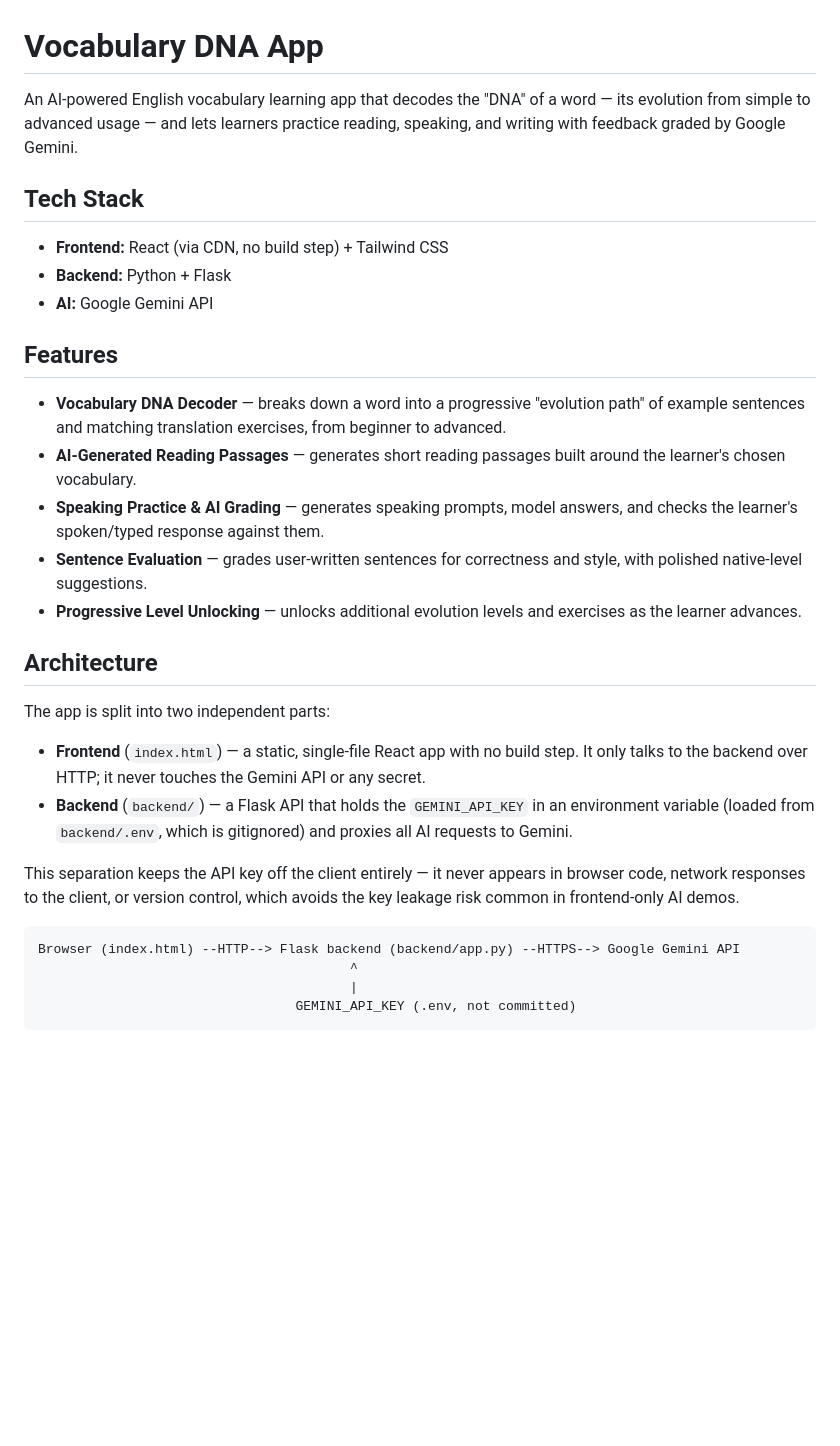
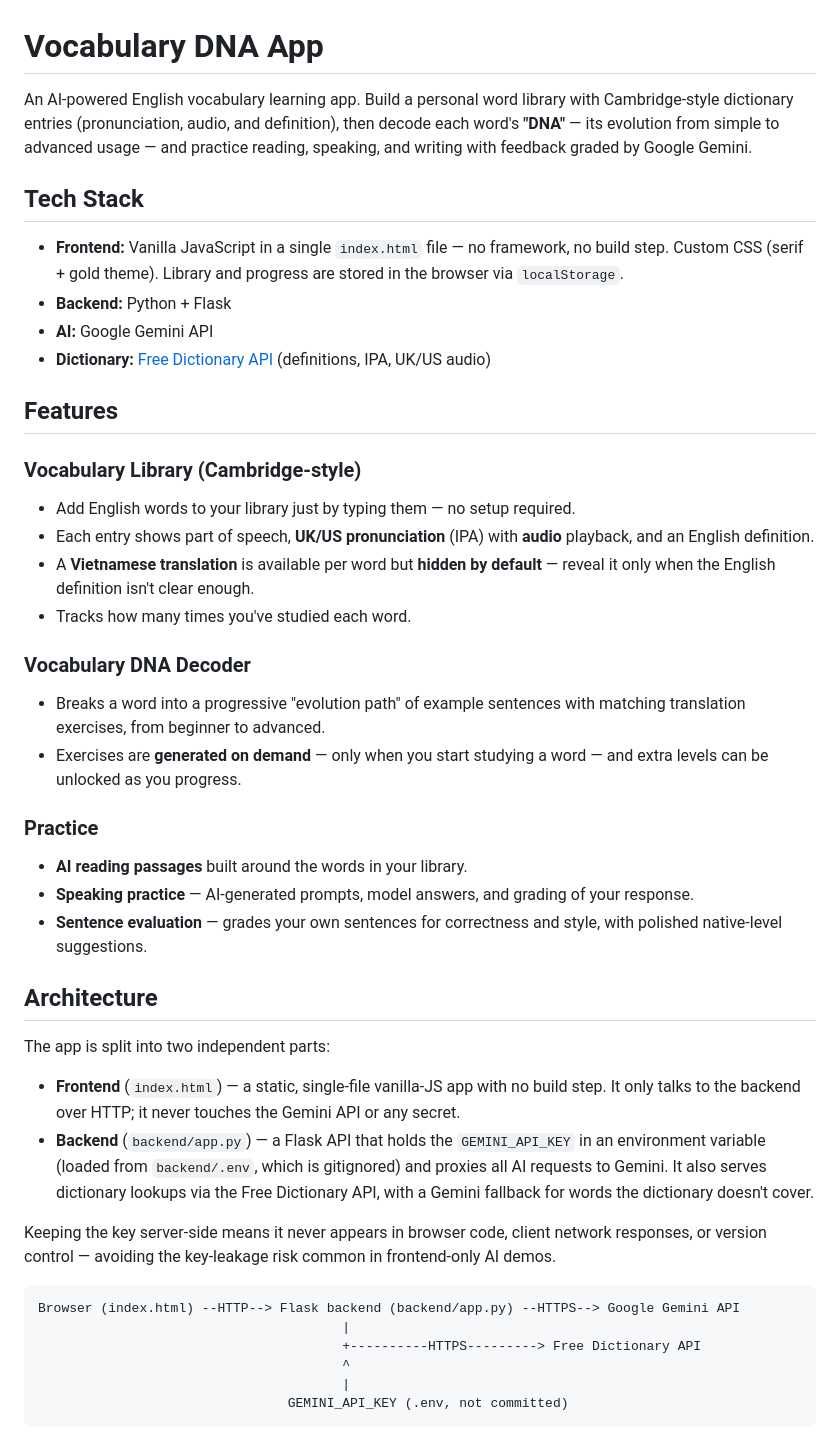
Before and after one commit to haimi612003/Vocabulary-DNA-App, a Markdown page: README.md, the part around one of its changes. GitHub-like rendering; blank space fills up the shorter version.

Commit message:
Update README and screenshots for the redesigned app
- Rewrite tech stack (vanilla JS instead of React/Tailwind) and architecture
- Document the Cambridge-style Vocabulary Library, hidden Vietnamese
  translations, and on-demand exercise generation
- Add backend API endpoint reference (including /api/define)
- Note the macOS port 5000 / AirPlay workaround
- Refresh homepage screenshot to the new UI and add a Library screenshot

Co-Authored-By: Claude Opus 4.8 <noreply@anthropic.com>

````diff
--- a/README.md
+++ b/README.md
@@ -1,33 +1,63 @@
 # Vocabulary DNA App
 
-An AI-powered English vocabulary learning app that decodes the "DNA" of a word — its evolution from simple to advanced usage — and lets learners practice reading, speaking, and writing with feedback graded by Google Gemini.
+An AI-powered English vocabulary learning app. Build a personal word library with
+Cambridge-style dictionary entries (pronunciation, audio, and definition), then decode
+each word's **"DNA"** — its evolution from simple to advanced usage — and practice
+reading, speaking, and writing with feedback graded by Google Gemini.
 
 ## Tech Stack
 
-- **Frontend:** React (via CDN, no build step) + Tailwind CSS
+- **Frontend:** Vanilla JavaScript in a single `index.html` file — no framework, no build
+  step. Custom CSS (serif + gold theme). Library and progress are stored in the browser
+  via `localStorage`.
 - **Backend:** Python + Flask
 - **AI:** Google Gemini API
+- **Dictionary:** [Free Dictionary API](https://dictionaryapi.dev) (definitions, IPA, UK/US audio)
 
 ## Features
 
-- **Vocabulary DNA Decoder** — breaks down a word into a progressive "evolution path" of example sentences and matching translation exercises, from beginner to advanced.
-- **AI-Generated Reading Passages** — generates short reading passages built around the learner's chosen vocabulary.
-- **Speaking Practice & AI Grading** — generates speaking prompts, model answers, and checks the learner's spoken/typed response against them.
-- **Sentence Evaluation** — grades user-written sentences for correctness and style, with polished native-level suggestions.
-- **Progressive Level Unlocking** — unlocks additional evolution levels and exercises as the learner advances.
+### Vocabulary Library (Cambridge-style)
+
+- Add English words to your library just by typing them — no setup required.
+- Each entry shows part of speech, **UK/US pronunciation** (IPA) with **audio** playback,
+  and an English definition.
+- A **Vietnamese translation** is available per word but **hidden by default** — reveal it
+  only when the English definition isn't clear enough.
+- Tracks how many times you've studied each word.
+
+### Vocabulary DNA Decoder
+
+- Breaks a word into a progressive "evolution path" of example sentences with matching
+  translation exercises, from beginner to advanced.
+- Exercises are **generated on demand** — only when you start studying a word — and extra
+  levels can be unlocked as you progress.
+
+### Practice
+
+- **AI reading passages** built around the words in your library.
+- **Speaking practice** — AI-generated prompts, model answers, and grading of your response.
+- **Sentence evaluation** — grades your own sentences for correctness and style, with
+  polished native-level suggestions.
 
 ## Architecture
 
 The app is split into two independent parts:
 
-- **Frontend** (`index.html`) — a static, single-file React app with no build step. It only talks to the backend over HTTP; it never touches the Gemini API or any secret.
-- **Backend** (`backend/`) — a Flask API that holds the `GEMINI_API_KEY` in an environment variable (loaded from `backend/.env`, which is gitignored) and proxies all AI requests to Gemini.
+- **Frontend** (`index.html`) — a static, single-file vanilla-JS app with no build step.
+  It only talks to the backend over HTTP; it never touches the Gemini API or any secret.
+- **Backend** (`backend/app.py`) — a Flask API that holds the `GEMINI_API_KEY` in an
+  environment variable (loaded from `backend/.env`, which is gitignored) and proxies all
+  AI requests to Gemini. It also serves dictionary lookups via the Free Dictionary API,
+  with a Gemini fallback for words the dictionary doesn't cover.
 
-This separation keeps the API key off the client entirely — it never appears in browser code, network responses to the client, or version control, which avoids the key leakage risk common in frontend-only AI demos.
+Keeping the key server-side means it never appears in browser code, client network
+responses, or version control — avoiding the key-leakage risk common in frontend-only AI demos.
 
 ```
 Browser (index.html) --HTTP--> Flask backend (backend/app.py) --HTTPS--> Google Gemini API
-                                        ^
-                                        |
-                                 GEMINI_API_KEY (.env, not committed)
+                                       |
+                                       +----------HTTPS---------> Free Dictionary API
+                                       ^
+                                       |
+                                GEMINI_API_KEY (.env, not committed)
 ```
````
Also changed, not shown: other parts of README.md (+23 -6 lines), screenshots/homepage.png, screenshots/library.png (added).
